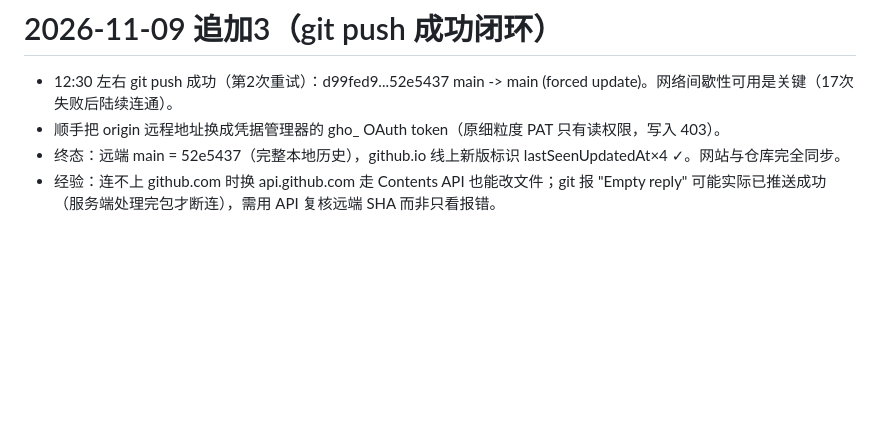
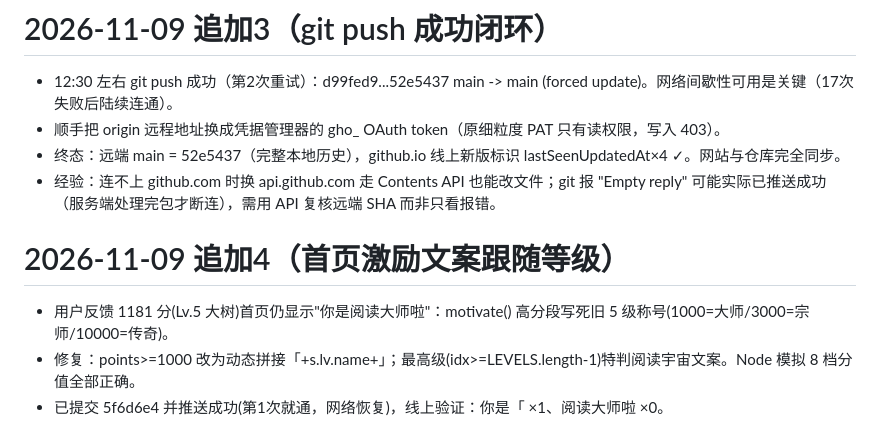
Before and after one commit to aqkobe/reading-map, a Markdown page: .workbuddy/memory/2026-11-02.md, the part around the change. Drawn GitHub-style; blank space fills up the shorter version.

Commit message:
docs: update work log

```diff
--- a/.workbuddy/memory/2026-11-02.md
+++ b/.workbuddy/memory/2026-11-02.md
@@ -47,3 +47,8 @@
 - 顺手把 origin 远程地址换成凭据管理器的 gho_ OAuth token（原细粒度 PAT 只有读权限，写入 403）。
 - 终态：远端 main = 52e5437（完整本地历史），github.io 线上新版标识 lastSeenUpdatedAt×4 ✓。网站与仓库完全同步。
 - 经验：连不上 github.com 时换 api.github.com 走 Contents API 也能改文件；git 报 "Empty reply" 可能实际已推送成功（服务端处理完包才断连），需用 API 复核远端 SHA 而非只看报错。
+
+# 2026-11-09 追加4（首页激励文案跟随等级）
+- 用户反馈 1181 分(Lv.5 大树)首页仍显示"你是阅读大师啦"：motivate() 高分段写死旧 5 级称号(1000=大师/3000=宗师/10000=传奇)。
+- 修复：points>=1000 改为动态拼接「+s.lv.name+」；最高级(idx>=LEVELS.length-1)特判阅读宇宙文案。Node 模拟 8 档分值全部正确。
+- 已提交 5f6d6e4 并推送成功(第1次就通，网络恢复)，线上验证：你是「 ×1、阅读大师啦 ×0。
```
